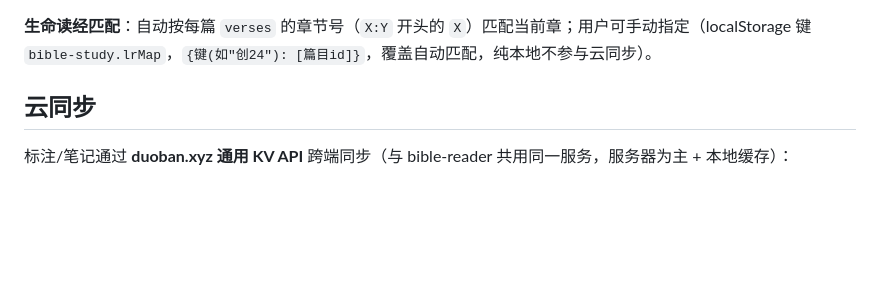
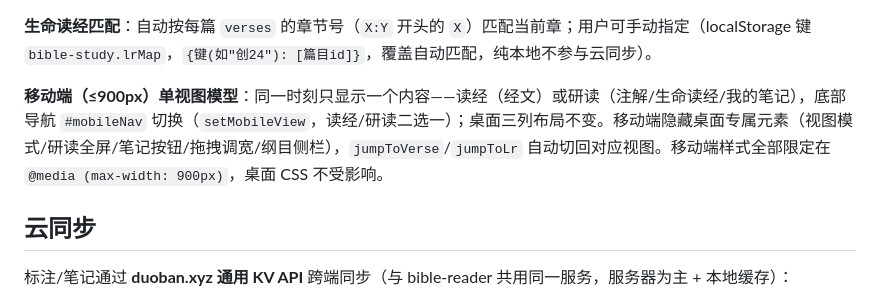
Before and after one commit to all-the-day/bible-study, a Markdown page: AGENTS.md, the part around the change. Drawn GitHub-style; blank space fills up the shorter version.

Commit message:
docs(AGENTS): 记录移动端单视图模型

```diff
--- a/AGENTS.md
+++ b/AGENTS.md
@@ -58,6 +58,8 @@
 **纲目**（`data/bible-outlines.json`）：每章 `theme`（level 1-2 上级纲目，跨章游走，渲染章首）+ `items`（level 1-6 分段标题，按 `section`/`flag` 锚点穿插在经文卡片之间）。
 
 **生命读经匹配**：自动按每篇 `verses` 的章节号（`X:Y` 开头的 `X`）匹配当前章；用户可手动指定（localStorage 键 `bible-study.lrMap`，`{键(如"创24"): [篇目id]}`，覆盖自动匹配，纯本地不参与云同步）。
+
+**移动端（≤900px）单视图模型**：同一时刻只显示一个内容——读经（经文）或研读（注解/生命读经/我的笔记），底部导航 `#mobileNav` 切换（`setMobileView`，读经/研读二选一）；桌面三列布局不变。移动端隐藏桌面专属元素（视图模式/研读全屏/笔记按钮/拖拽调宽/纲目侧栏），`jumpToVerse`/`jumpToLr` 自动切回对应视图。移动端样式全部限定在 `@media (max-width: 900px)`，桌面 CSS 不受影响。
 
 ## 云同步
 
```
